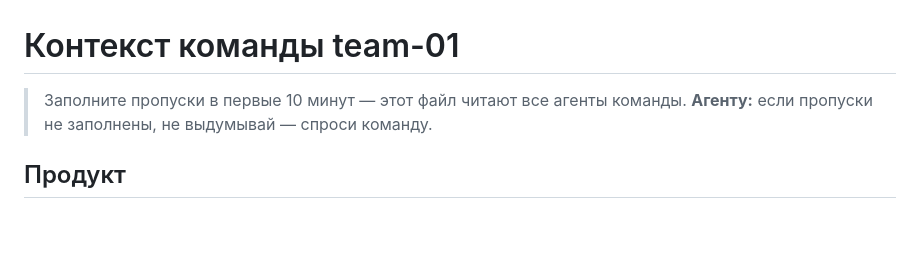
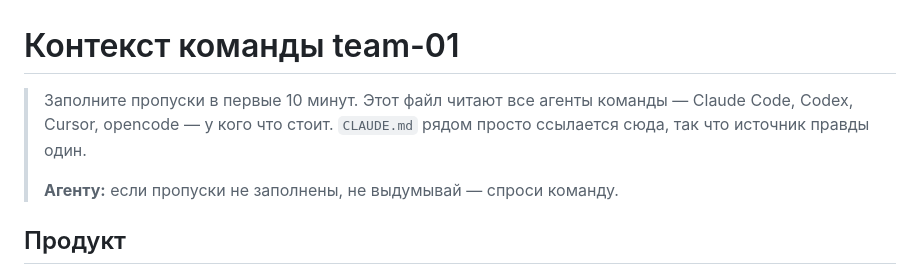
Before and after one commit to mlops-summer-day-2026/team-01, a Markdown page: AGENTS.md, the part around the change. GitHub-like rendering; blank space fills up the shorter version.

```diff
--- a/AGENTS.md
+++ b/AGENTS.md
@@ -1,6 +1,9 @@
 # Контекст команды team-01
 
-> Заполните пропуски в первые 10 минут — этот файл читают все агенты команды.
+> Заполните пропуски в первые 10 минут. Этот файл читают все агенты команды —
+> Claude Code, Codex, Cursor, opencode — у кого что стоит. `CLAUDE.md` рядом просто
+> ссылается сюда, так что источник правды один.
+>
 > **Агенту:** если пропуски не заполнены, не выдумывай — спроси команду.
 
 ## Продукт
```
Also changed, not shown: README.md (+52 -69 lines).
